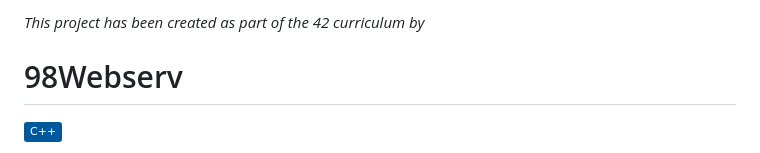
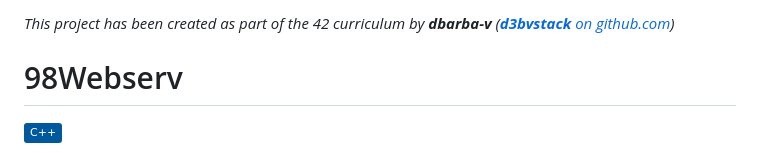
Before and after one commit to d3bvstack/98-webserv, a Markdown page: README.md, the part around the change. GitHub-like rendering; badges without logos.

```diff
--- a/README.md
+++ b/README.md
@@ -1,4 +1,4 @@
-*This project has been created as part of the 42 curriculum by*
+*This project has been created as part of the 42 curriculum by **dbarba-v** ([**d3bvstack** on github.com](https://github.com/d3bvstack/))*
 
 
 # 98Webserv
```
